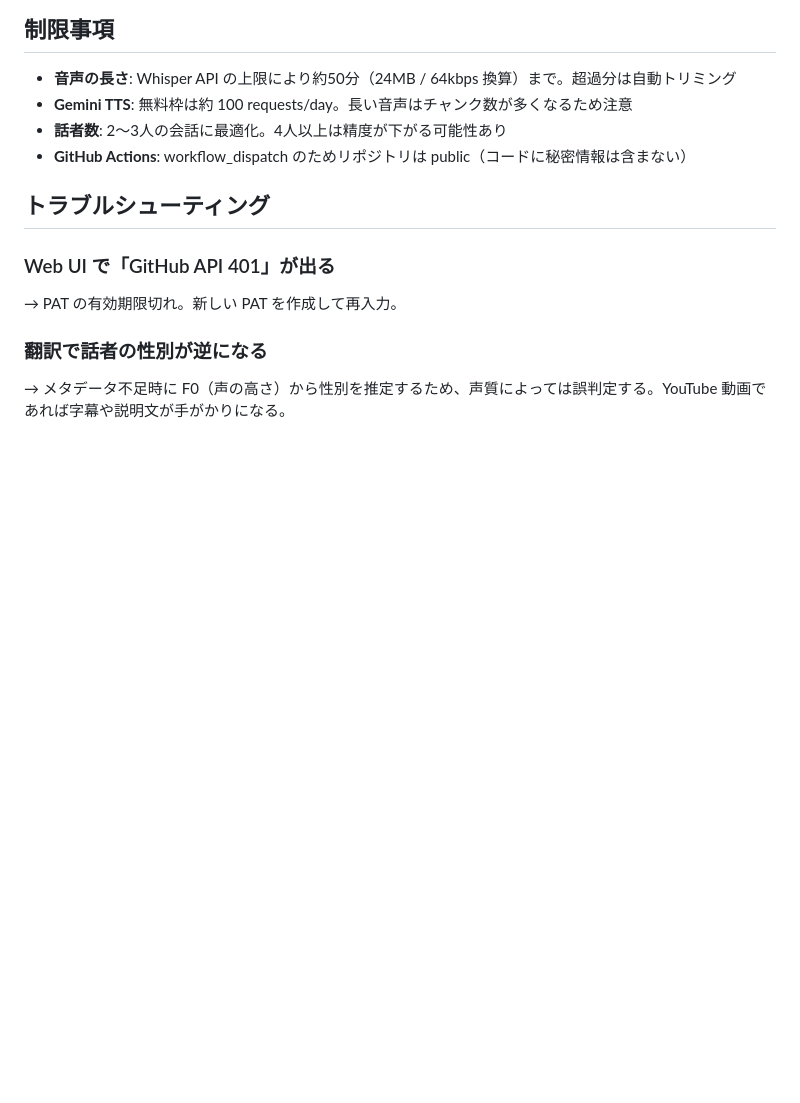
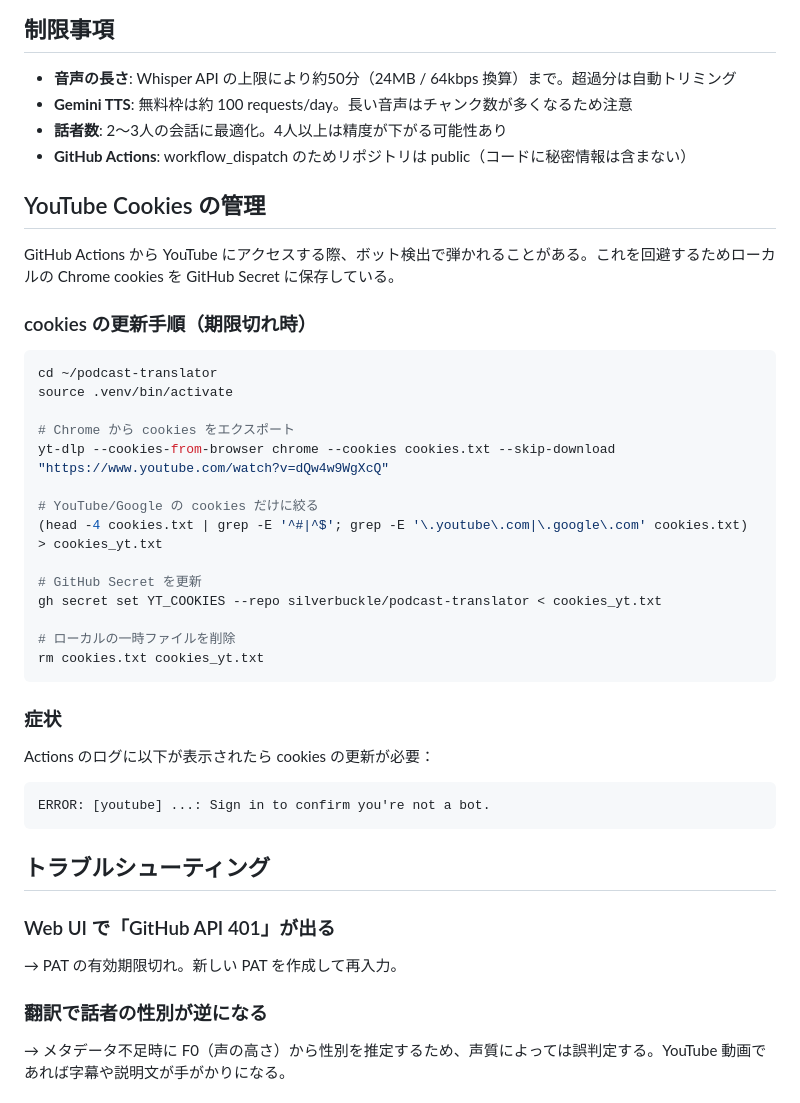
Before and after one commit to silverbuckle/podcast-translator, a Markdown page: docs/MANUAL.md, the part around the change. Rendered like a GitHub page; blank space fills up the shorter version.

Commit message:
Add YouTube cookies maintenance section to operations manual
Co-Authored-By: Claude Opus 4.6 <noreply@anthropic.com>

````diff
--- a/docs/MANUAL.md
+++ b/docs/MANUAL.md
@@ -69,6 +69,36 @@ GitHub Actions の Secrets（Settings → Secrets and variables → Actions）
 - **話者数**: 2〜3人の会話に最適化。4人以上は精度が下がる可能性あり
 - **GitHub Actions**: workflow_dispatch のためリポジトリは public（コードに秘密情報は含まない）
 
+## YouTube Cookies の管理
+
+GitHub Actions から YouTube にアクセスする際、ボット検出で弾かれることがある。これを回避するためローカルの Chrome cookies を GitHub Secret に保存している。
+
+### cookies の更新手順（期限切れ時）
+
+```bash
+cd ~/podcast-translator
+source .venv/bin/activate
+
+# Chrome から cookies をエクスポート
+yt-dlp --cookies-from-browser chrome --cookies cookies.txt --skip-download "https://www.youtube.com/watch?v=dQw4w9WgXcQ"
+
+# YouTube/Google の cookies だけに絞る
+(head -4 cookies.txt | grep -E '^#|^$'; grep -E '\.youtube\.com|\.google\.com' cookies.txt) > cookies_yt.txt
+
+# GitHub Secret を更新
+gh secret set YT_COOKIES --repo silverbuckle/podcast-translator < cookies_yt.txt
+
+# ローカルの一時ファイルを削除
+rm cookies.txt cookies_yt.txt
+```
+
+### 症状
+
+Actions のログに以下が表示されたら cookies の更新が必要：
+```
+ERROR: [youtube] ...: Sign in to confirm you're not a bot.
+```
+
 ## トラブルシューティング
 
 ### Web UI で「GitHub API 401」が出る
````
